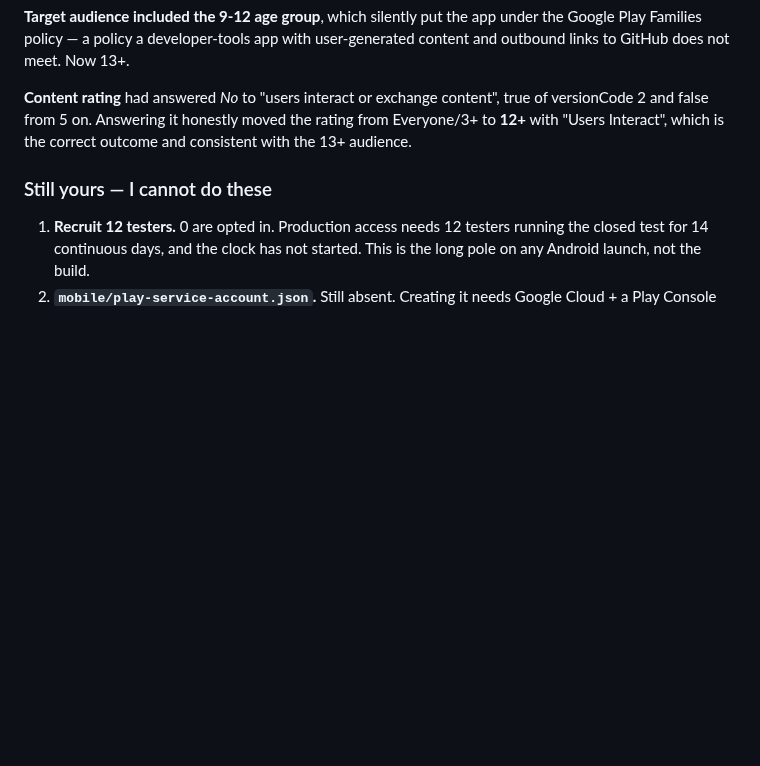
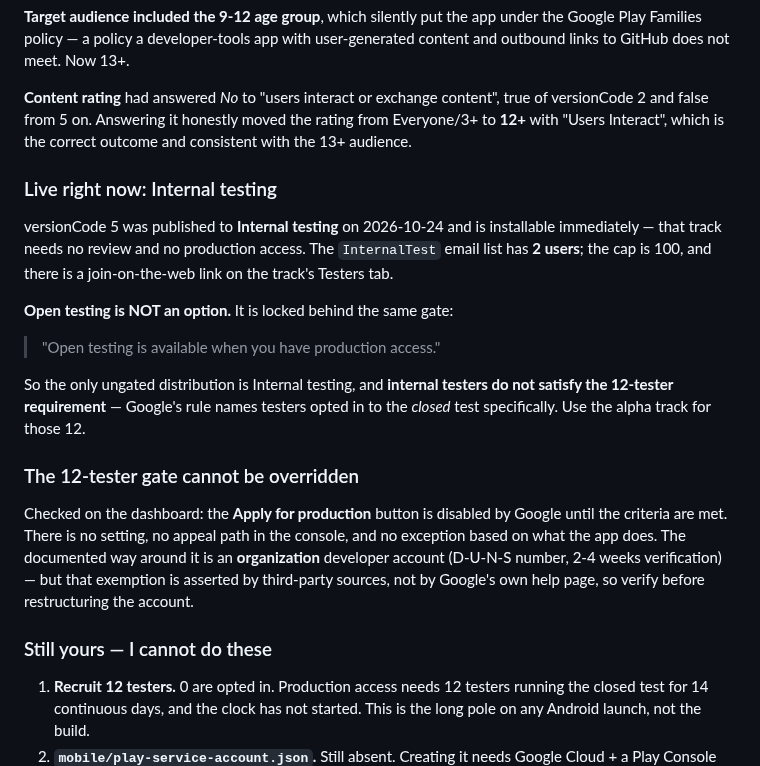
Before and after one commit to deka1105/repoherald, a Markdown page: mobile/YOUR-TURN.md, the part around the change. GitHub-like rendering; blank space fills up the shorter version.

Commit message:
auto-push: YOUR-TURN.md [2026-10-24 00:11:10]

```diff
--- a/mobile/YOUR-TURN.md
+++ b/mobile/YOUR-TURN.md
@@ -214,6 +214,30 @@ true of versionCode 2 and false from 5 on. Answering it honestly moved the
 rating from Everyone/3+ to **12+** with "Users Interact", which is the correct
 outcome and consistent with the 13+ audience.
 
+### Live right now: Internal testing
+
+versionCode 5 was published to **Internal testing** on 2026-10-24 and is
+installable immediately — that track needs no review and no production access.
+The `InternalTest` email list has **2 users**; the cap is 100, and there is a
+join-on-the-web link on the track's Testers tab.
+
+**Open testing is NOT an option.** It is locked behind the same gate:
+
+> "Open testing is available when you have production access."
+
+So the only ungated distribution is Internal testing, and **internal testers do
+not satisfy the 12-tester requirement** — Google's rule names testers opted in
+to the *closed* test specifically. Use the alpha track for those 12.
+
+### The 12-tester gate cannot be overridden
+
+Checked on the dashboard: the **Apply for production** button is disabled by
+Google until the criteria are met. There is no setting, no appeal path in the
+console, and no exception based on what the app does. The documented way around
+it is an **organization** developer account (D-U-N-S number, 2-4 weeks
+verification) — but that exemption is asserted by third-party sources, not by
+Google's own help page, so verify before restructuring the account.
+
 ### Still yours — I cannot do these
 
 1. **Recruit 12 testers.** 0 are opted in. Production access needs 12 testers
```
